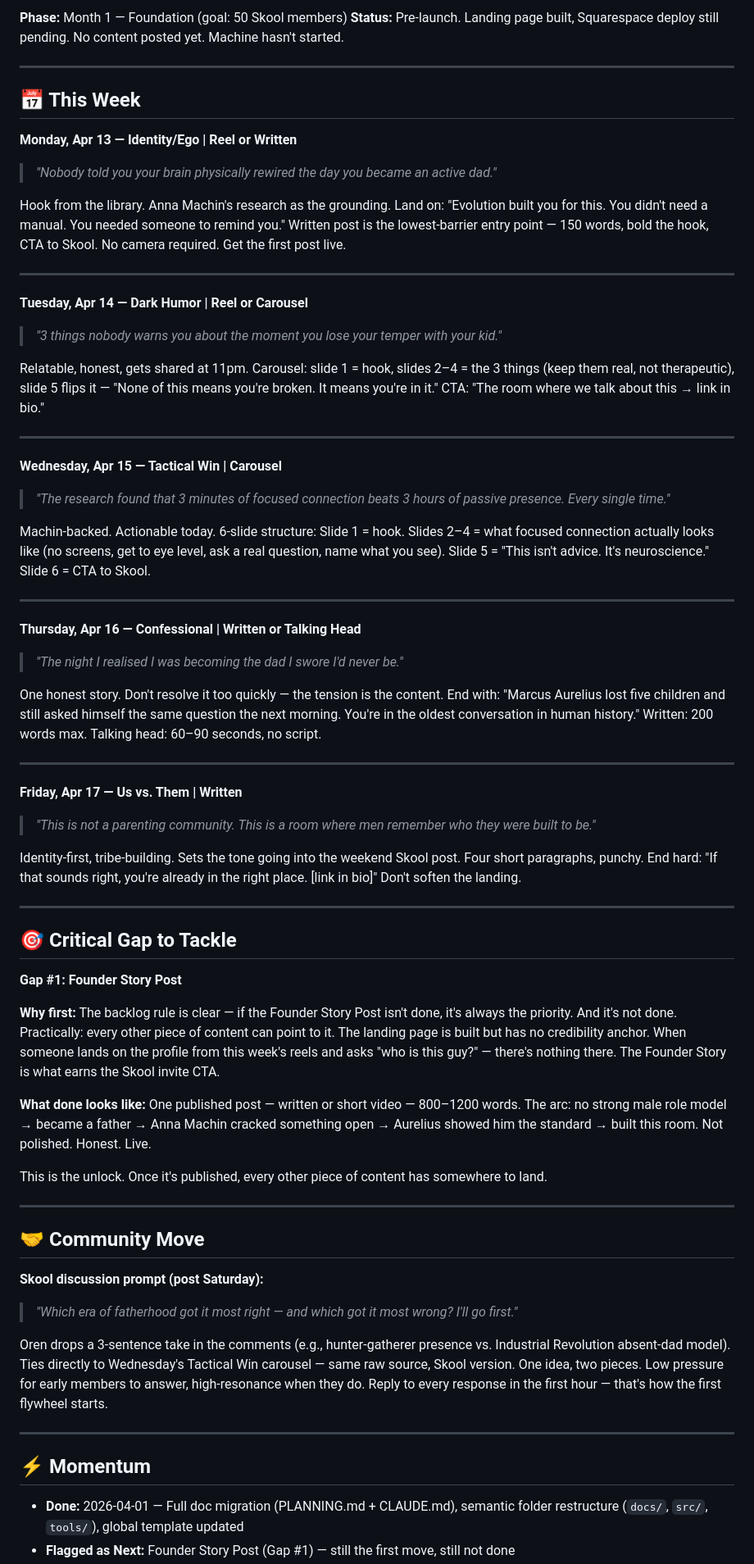
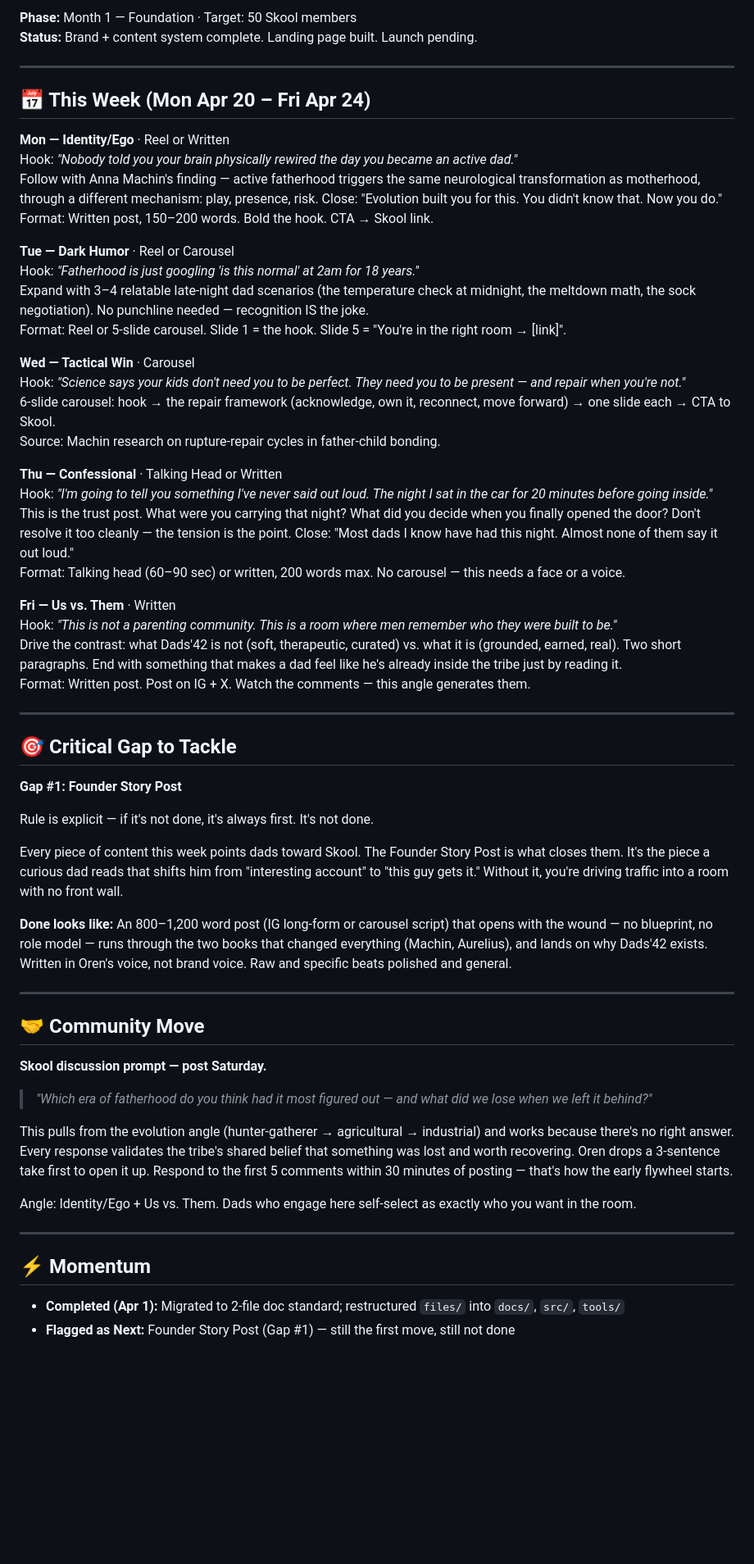
Before and after one commit to aninim/dads42, a Markdown page: .tmp/weekly-brief.md, the part around one of its changes. Shown at 82% size. Rendered like a GitHub page; blank space fills up the shorter version.

Commit message:
chore: weekly brief 2026-04-20
https://claude.ai/code/session_0112NJA6M3xaRcUckd6AstXy

```diff
--- a/.tmp/weekly-brief.md
+++ b/.tmp/weekly-brief.md
@@ -2,48 +2,35 @@
 
-**Phase:** Month 1 — Foundation (goal: 50 Skool members)
-**Status:** Pre-launch. Landing page built, Squarespace deploy still pending. No content posted yet. Machine hasn't started.
+**Phase:** Month 1 — Foundation · Target: 50 Skool members
+**Status:** Brand + content system complete. Landing page built. Launch pending.
 
 ---
 
-## 📅 This Week
+## 📅 This Week (Mon Apr 20 – Fri Apr 24)
 
-**Monday, Apr 13 — Identity/Ego | Reel or Written**
+**Mon — Identity/Ego** · Reel or Written
+Hook: *"Nobody told you your brain physically rewired the day you became an active dad."*
+Follow with Anna Machin's finding — active fatherhood triggers the same neurological transformation as motherhood, through a different mechanism: play, presence, risk. Close: "Evolution built you for this. You didn't know that. Now you do."
+Format: Written post, 150–200 words. Bold the hook. CTA → Skool link.
 
-> *"Nobody told you your brain physically rewired the day you became an active dad."*
+**Tue — Dark Humor** · Reel or Carousel
+Hook: *"Fatherhood is just googling 'is this normal' at 2am for 18 years."*
+Expand with 3–4 relatable late-night dad scenarios (the temperature check at midnight, the meltdown math, the sock negotiation). No punchline needed — recognition IS the joke.
+Format: Reel or 5-slide carousel. Slide 1 = the hook. Slide 5 = "You're in the right room → [link]".
 
-Hook from the library. Anna Machin's research as the grounding. Land on: "Evolution built you for this. You didn't need a manual. You needed someone to remind you." Written post is the lowest-barrier entry point — 150 words, bold the hook, CTA to Skool. No camera required. Get the first post live.
+**Wed — Tactical Win** · Carousel
+Hook: *"Science says your kids don't need you to be perfect. They need you to be present — and repair when you're not."*
+6-slide carousel: hook → the repair framework (acknowledge, own it, reconnect, move forward) → one slide each → CTA to Skool.
+Source: Machin research on rupture-repair cycles in father-child bonding.
 
----
+**Thu — Confessional** · Talking Head or Written
+Hook: *"I'm going to tell you something I've never said out loud. The night I sat in the car for 20 minutes before going inside."*
+This is the trust post. What were you carrying that night? What did you decide when you finally opened the door? Don't resolve it too cleanly — the tension is the point. Close: "Most dads I know have had this night. Almost none of them say it out loud."
+Format: Talking head (60–90 sec) or written, 200 words max. No carousel — this needs a face or a voice.
 
-**Tuesday, Apr 14 — Dark Humor | Reel or Carousel**
-
-> *"3 things nobody warns you about the moment you lose your temper with your kid."*
-
-Relatable, honest, gets shared at 11pm. Carousel: slide 1 = hook, slides 2–4 = the 3 things (keep them real, not therapeutic), slide 5 flips it — "None of this means you're broken. It means you're in it." CTA: "The room where we talk about this → link in bio."
-
----
-
-**Wednesday, Apr 15 — Tactical Win | Carousel**
-
-> *"The research found that 3 minutes of focused connection beats 3 hours of passive presence. Every single time."*
-
-Machin-backed. Actionable today. 6-slide structure: Slide 1 = hook. Slides 2–4 = what focused connection actually looks like (no screens, get to eye level, ask a real question, name what you see). Slide 5 = "This isn't advice. It's neuroscience." Slide 6 = CTA to Skool.
-
----
-
-**Thursday, Apr 16 — Confessional | Written or Talking Head**
-
-> *"The night I realised I was becoming the dad I swore I'd never be."*
-
-One honest story. Don't resolve it too quickly — the tension is the content. End with: "Marcus Aurelius lost five children and still asked himself the same question the next morning. You're in the oldest conversation in human history." Written: 200 words max. Talking head: 60–90 seconds, no script.
-
----
-
-**Friday, Apr 17 — Us vs. Them | Written**
-
-> *"This is not a parenting community. This is a room where men remember who they were built to be."*
-
-Identity-first, tribe-building. Sets the tone going into the weekend Skool post. Four short paragraphs, punchy. End hard: "If that sounds right, you're already in the right place. [link in bio]" Don't soften the landing.
+**Fri — Us vs. Them** · Written
+Hook: *"This is not a parenting community. This is a room where men remember who they were built to be."*
+Drive the contrast: what Dads'42 is not (soft, therapeutic, curated) vs. what it is (grounded, earned, real). Two short paragraphs. End with something that makes a dad feel like he's already inside the tribe just by reading it.
+Format: Written post. Post on IG + X. Watch the comments — this angle generates them.
 
 ---
 
@@ -51,25 +38,27 @@ Identity-first, tribe-building. Sets the tone going into the weekend Skool post.
 
 **Gap #1: Founder Story Post**
 
-**Why first:** The backlog rule is clear — if the Founder Story Post isn't done, it's always the priority. And it's not done. Practically: every other piece of content can point to it. The landing page is built but has no credibility anchor. When someone lands on the profile from this week's reels and asks "who is this guy?" — there's nothing there. The Founder Story is what earns the Skool invite CTA.
+Rule is explicit — if it's not done, it's always first. It's not done.
 
-**What done looks like:** One published post — written or short video — 800–1200 words. The arc: no strong male role model → became a father → Anna Machin cracked something open → Aurelius showed him the standard → built this room. Not polished. Honest. Live.
+Every piece of content this week points dads toward Skool. The Founder Story Post is what closes them. It's the piece a curious dad reads that shifts him from "interesting account" to "this guy gets it." Without it, you're driving traffic into a room with no front wall.
 
-This is the unlock. Once it's published, every other piece of content has somewhere to land.
+**Done looks like:** An 800–1,200 word post (IG long-form or carousel script) that opens with the wound — no blueprint, no role model — runs through the two books that changed everything (Machin, Aurelius), and lands on why Dads'42 exists. Written in Oren's voice, not brand voice. Raw and specific beats polished and general.
 
 ---
 
 ## 🤝 Community Move
 
-**Skool discussion prompt (post Saturday):**
+**Skool discussion prompt — post Saturday.**
 
-> *"Which era of fatherhood got it most right — and which got it most wrong? I'll go first."*
+> *"Which era of fatherhood do you think had it most figured out — and what did we lose when we left it behind?"*
 
-Oren drops a 3-sentence take in the comments (e.g., hunter-gatherer presence vs. Industrial Revolution absent-dad model). Ties directly to Wednesday's Tactical Win carousel — same raw source, Skool version. One idea, two pieces. Low pressure for early members to answer, high-resonance when they do. Reply to every response in the first hour — that's how the first flywheel starts.
+This pulls from the evolution angle (hunter-gatherer → agricultural → industrial) and works because there's no right answer. Every response validates the tribe's shared belief that something was lost and worth recovering. Oren drops a 3-sentence take first to open it up. Respond to the first 5 comments within 30 minutes of posting — that's how the early flywheel starts.
+
+Angle: Identity/Ego + Us vs. Them. Dads who engage here self-select as exactly who you want in the room.
 
 ---
 
 ## ⚡ Momentum
 
-- **Done:** 2026-04-01 — Full doc migration (PLANNING.md + CLAUDE.md), semantic folder restructure (`docs/`, `src/`, `tools/`), global template updated
+- **Completed (Apr 1):** Migrated to 2-file doc standard; restructured `files/` into `docs/`, `src/`, `tools/`
 - **Flagged as Next:** Founder Story Post (Gap #1) — still the first move, still not done
```
Also changed, not shown: other parts of .tmp/weekly-brief.md (+4 -4 lines).
